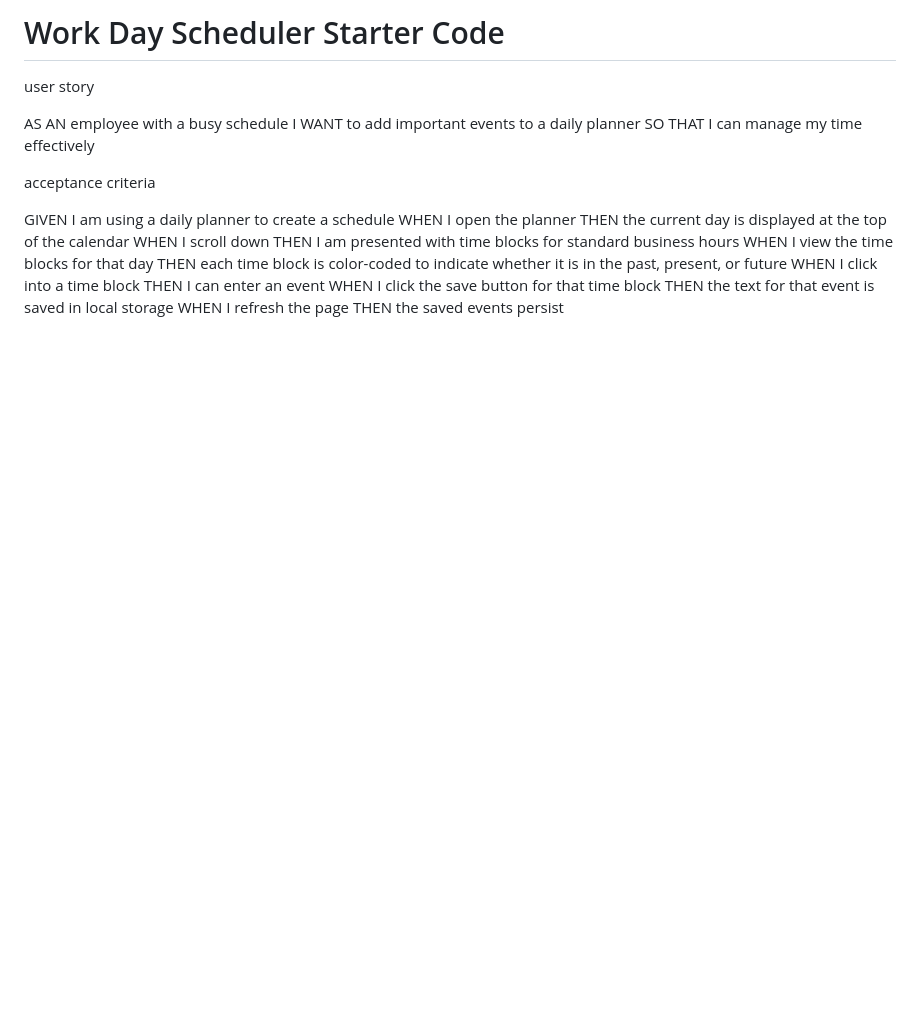
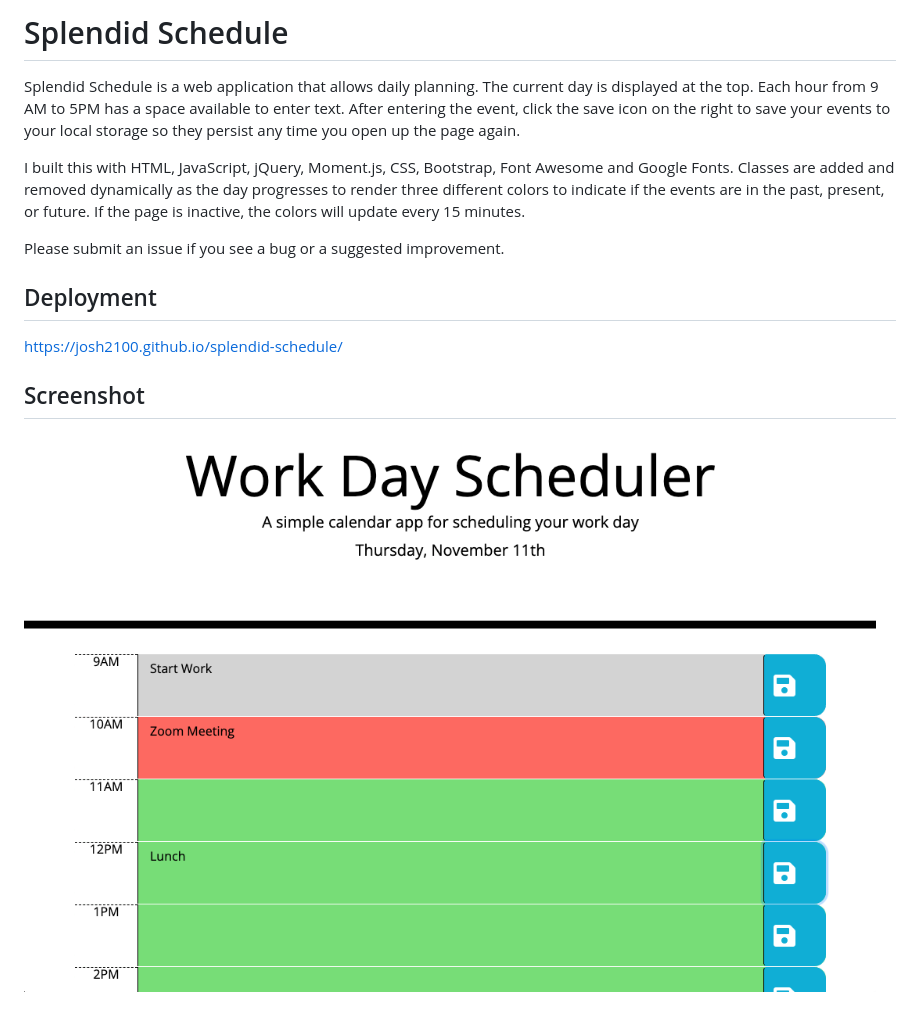
Before and after one commit to josh2100/splendid-schedule, a Markdown page: README.md, the part around the change. Drawn GitHub-style; pictures changed too: assets/images/screenshot.png (added); blank space fills up the shorter version.

```diff
--- a/README.md
+++ b/README.md
@@ -1,24 +1,15 @@
-# Work Day Scheduler Starter Code
+# Splendid Schedule
 
+Splendid Schedule is a web application that allows daily planning. The current day is displayed at the top. Each hour from 9 AM to 5PM has a space available to enter text. After entering the event, click the save icon on the right to save your events to your local storage so they persist any time you open up the page again.
 
-user story
+I built this with HTML, JavaScript, jQuery, Moment.js, CSS, Bootstrap, Font Awesome and Google Fonts. Classes are added and removed dynamically as the day progresses to render three different colors to indicate if the events are in the past, present, or future. If the page is inactive, the colors will update every 15 minutes.
 
-AS AN employee with a busy schedule
-I WANT to add important events to a daily planner
-SO THAT I can manage my time effectively
+Please submit an issue if you see a bug or a suggested improvement.
 
-acceptance criteria
+## Deployment
 
-GIVEN I am using a daily planner to create a schedule
-WHEN I open the planner
-THEN the current day is displayed at the top of the calendar
-WHEN I scroll down
-THEN I am presented with time blocks for standard business hours
-WHEN I view the time blocks for that day
-THEN each time block is color-coded to indicate whether it is in the past, present, or future
-WHEN I click into a time block
-THEN I can enter an event
-WHEN I click the save button for that time block
-THEN the text for that event is saved in local storage
-WHEN I refresh the page
-THEN the saved events persist
+https://josh2100.github.io/splendid-schedule/
+
+## Screenshot
+
+![Splendid Schedule](./assets/images/screenshot.png)
```
Also changed, not shown: 3 other files.
